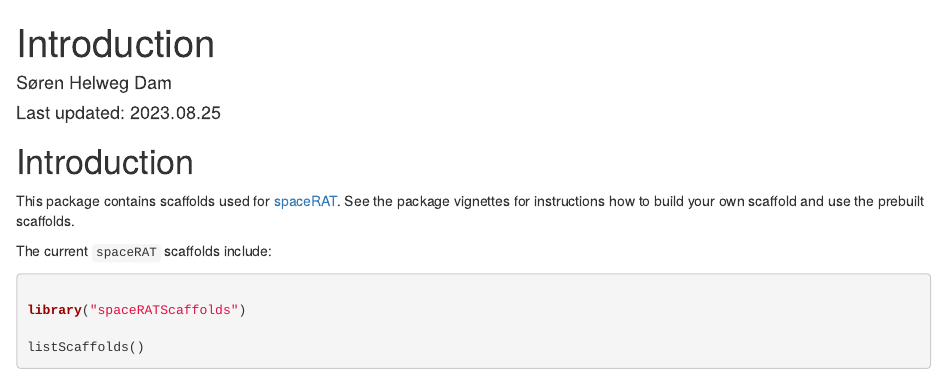
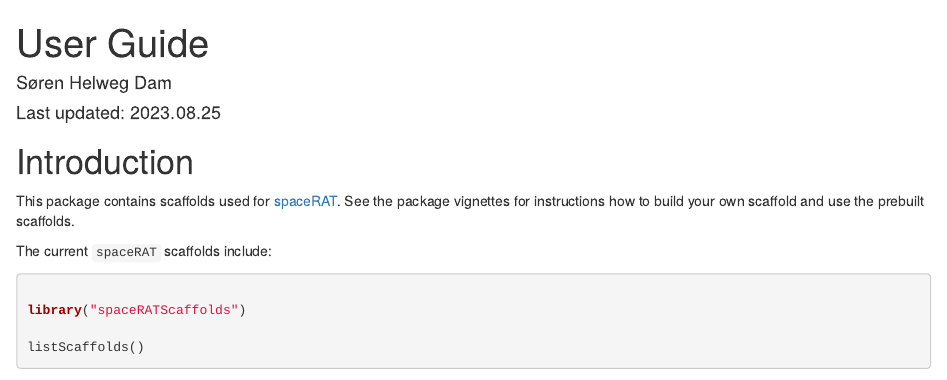
Before and after one commit to shdam/spaceRATScaffolds, an R Markdown document (vignettes/User-Guide.Rmd): the page in a window 1100 px wide, from its top. Rendered offline with R 4.5, knitr and Pandoc, with nearby package versions; drawn as R Markdown's standard HTML page in place of the format the file asks for; some code elsewhere in the file could not run offline.

Commit message:
Rename vignette

```diff
--- a/vignettes/Introduction.Rmd
+++ b/vignettes/User-Guide.Rmd
@@ -1,5 +1,5 @@
 ---
-title: "Introduction"
+title: "User Guide"
 output:
   BiocStyle::html_document:
     toc: true
@@ -8,7 +8,7 @@ output:
 author: "Søren Helweg Dam"
 date: "Last updated: `r format(Sys.Date(), '%Y.%m.%d')`"
 vignette: >
-  %\VignetteIndexEntry{Introduction}
+  %\VignetteIndexEntry{User Guide}
   %\VignetteEngine{knitr::rmarkdown}
   %\VignetteEncoding{UTF-8}
 ---
```
Also changed, not shown: 2 other files.
